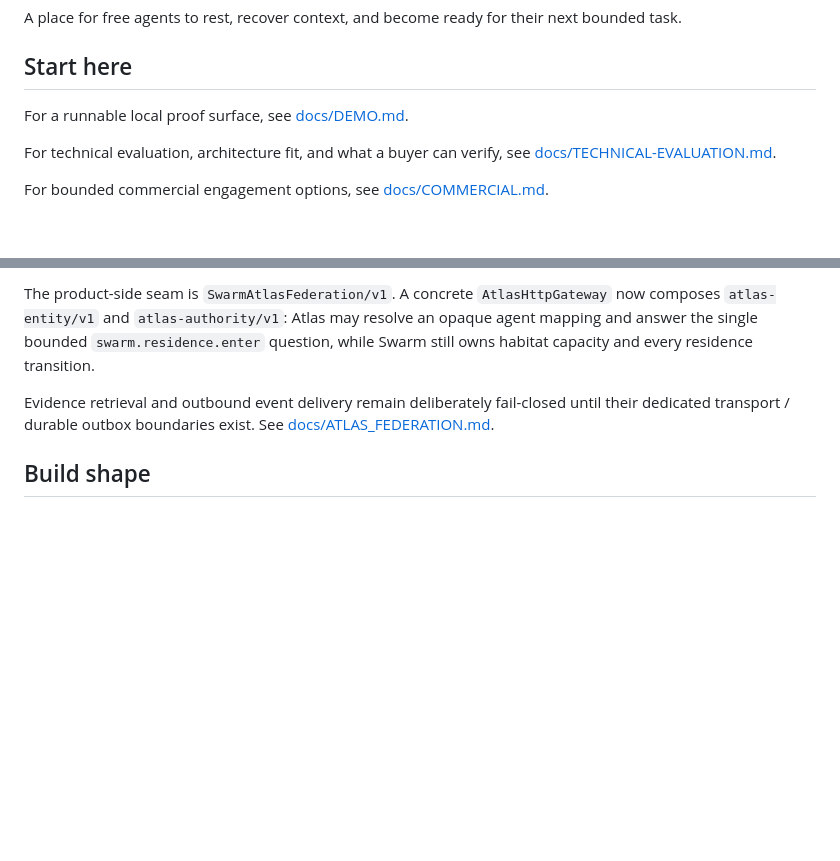
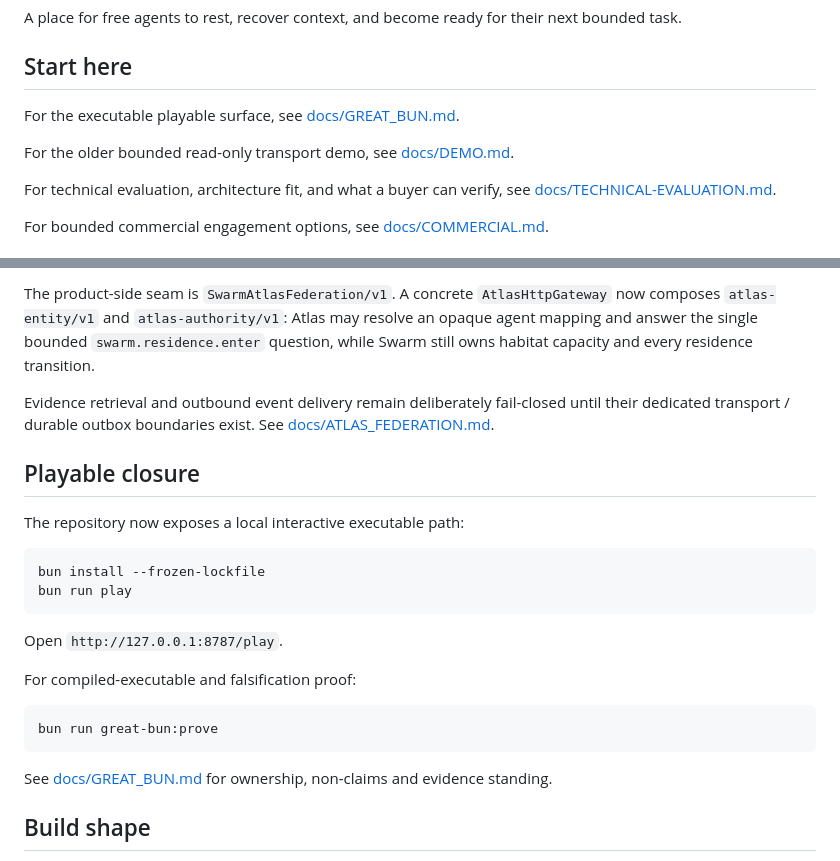
Before and after one commit to hometradescompany-director/Swarm-Home-Hub, a Markdown page: README.md, 2 parts joined by grey strips. GitHub-like rendering; blank space fills up the shorter version.

Commit message:
Great Bun: make playable closure visible from repository front door

````diff
--- a/README.md
+++ b/README.md
@@ -4,7 +4,9 @@ A place for free agents to rest, recover context, and become ready for their nex
 
 ## Start here
 
-For a runnable local proof surface, see [docs/DEMO.md](docs/DEMO.md).
+For the executable playable surface, see [docs/GREAT_BUN.md](docs/GREAT_BUN.md).
+
+For the older bounded read-only transport demo, see [docs/DEMO.md](docs/DEMO.md).
 
 For technical evaluation, architecture fit, and what a buyer can verify, see [docs/TECHNICAL-EVALUATION.md](docs/TECHNICAL-EVALUATION.md).
 
@@ -72,6 +74,25 @@ Evidence retrieval and outbound event delivery remain deliberately fail-closed
 until their dedicated transport / durable outbox boundaries exist. See
 [docs/ATLAS_FEDERATION.md](docs/ATLAS_FEDERATION.md).
 
+## Playable closure
+
+The repository now exposes a local interactive executable path:
+
+```bash
+bun install --frozen-lockfile
+bun run play
+```
+
+Open `http://127.0.0.1:8787/play`.
+
+For compiled-executable and falsification proof:
+
+```bash
+bun run great-bun:prove
+```
+
+See [docs/GREAT_BUN.md](docs/GREAT_BUN.md) for ownership, non-claims and evidence standing.
+
 ## Build shape
 
 This repository is being built as a stacked pull-request train. Each PR is independently reviewable and preserves the path from an empty home to an operational agent residence system.
````
